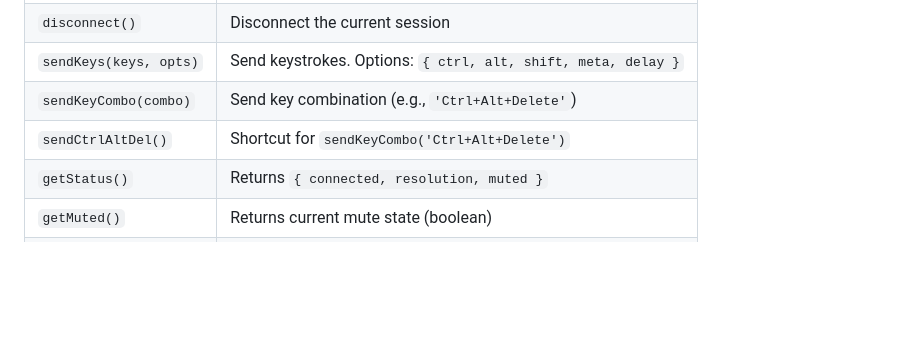
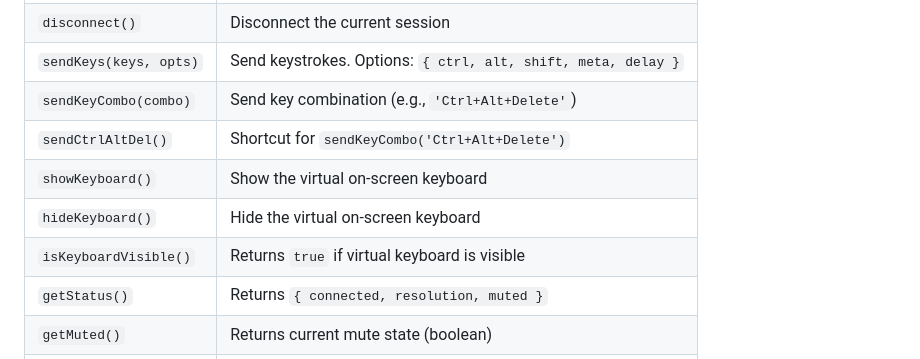
Before and after one commit to qxsch/freerdp-web, a Markdown page: README.md, the part around one of its changes. Rendered like a GitHub page; blank space fills up the shorter version.

```diff
--- a/README.md
+++ b/README.md
@@ -181,6 +182,9 @@ await client.connect({
 | `sendKeys(keys, opts)` | Send keystrokes. Options: `{ ctrl, alt, shift, meta, delay }` |
 | `sendKeyCombo(combo)` | Send key combination (e.g., `'Ctrl+Alt+Delete'`) |
 | `sendCtrlAltDel()` | Shortcut for `sendKeyCombo('Ctrl+Alt+Delete')` |
+| `showKeyboard()` | Show the virtual on-screen keyboard |
+| `hideKeyboard()` | Hide the virtual on-screen keyboard |
+| `isKeyboardVisible()` | Returns `true` if virtual keyboard is visible |
 | `getStatus()` | Returns `{ connected, resolution, muted }` |
 | `getMuted()` | Returns current mute state (boolean) |
 | `setMuted(bool)` | Set audio mute state |
```
Also changed, not shown: other parts of README.md (+40 -1 lines).
